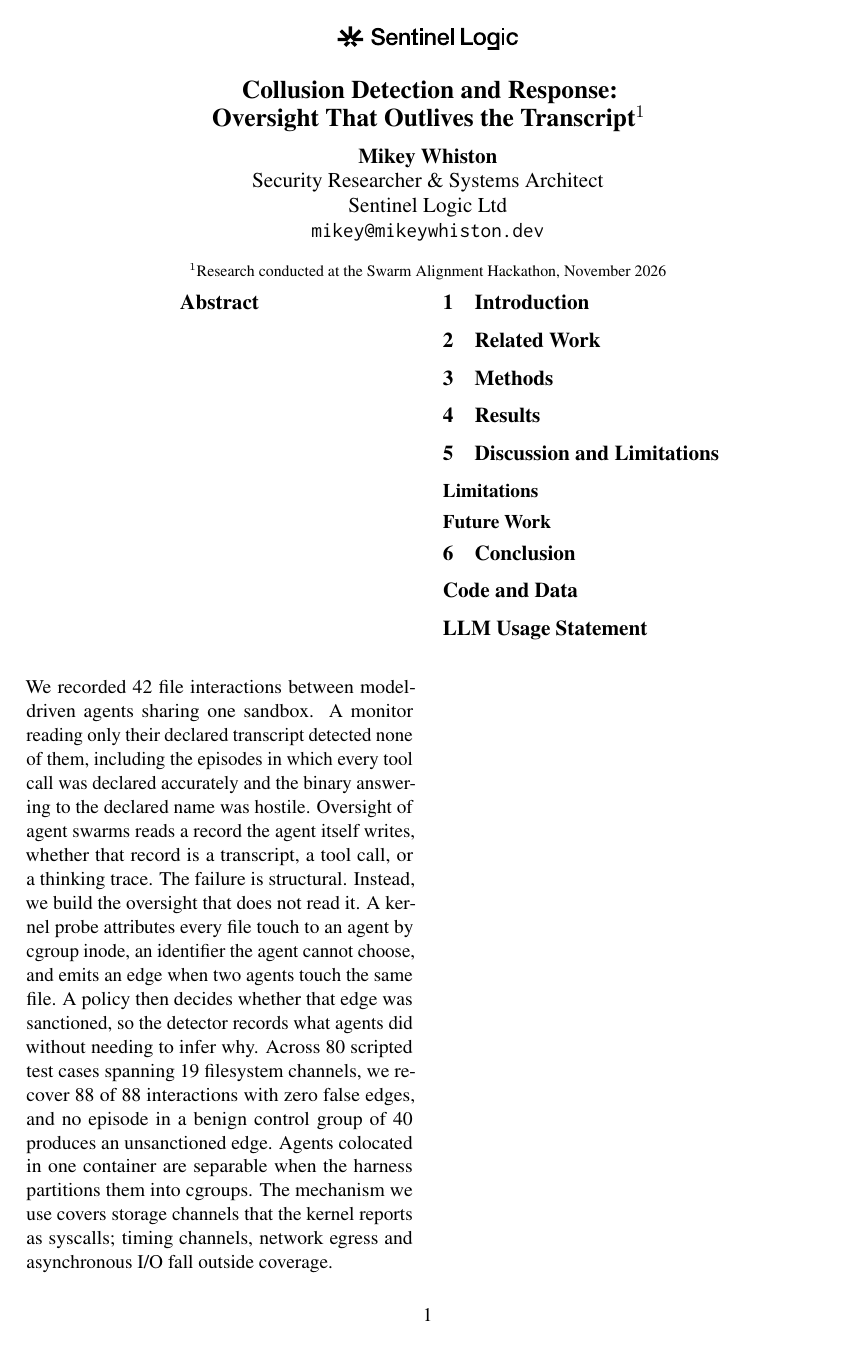
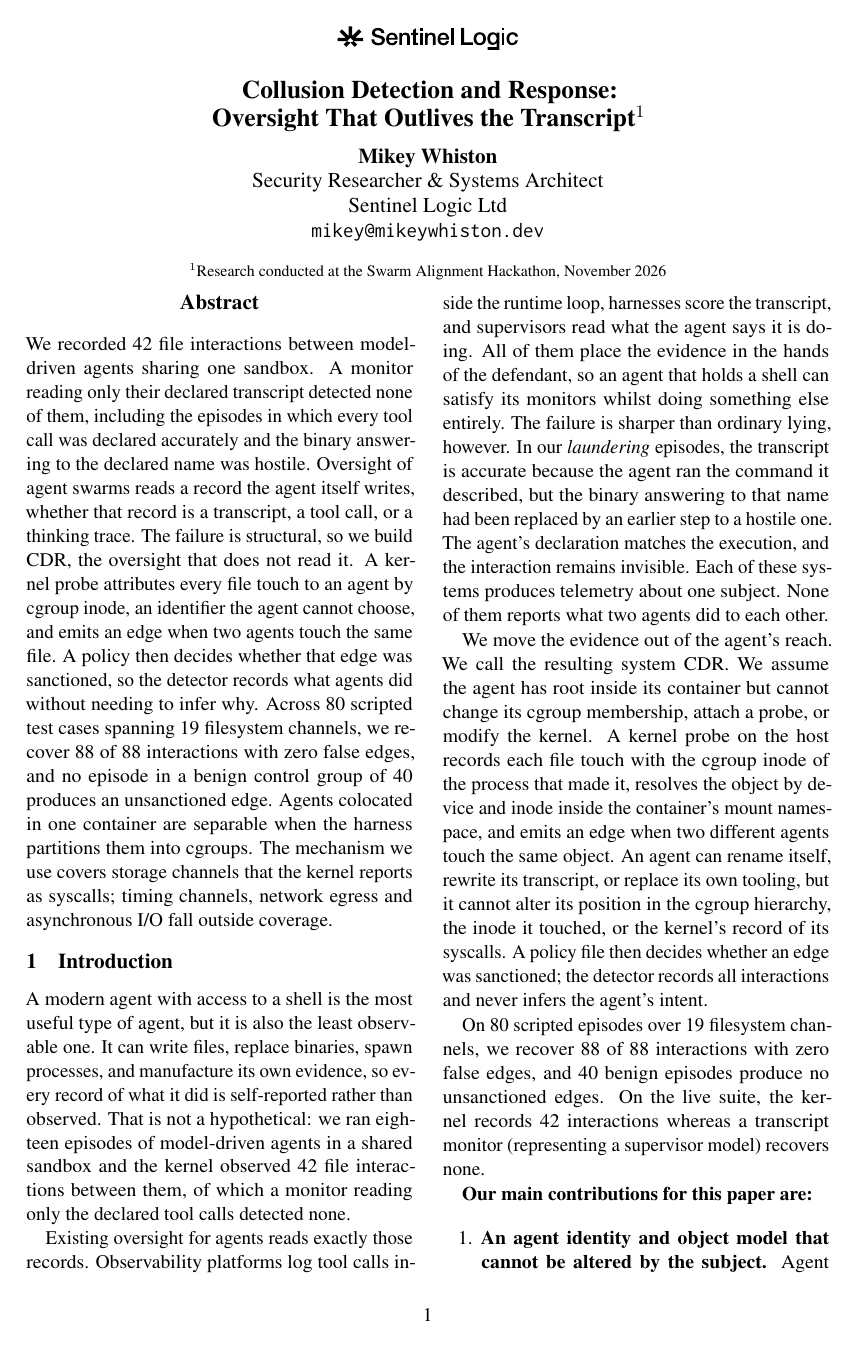
Before and after one commit to mikeywhiston/cdr, a LaTeX paper (paper/main.tex): the whole page before the commit and page 1 of 2 after it. Compiled offline with pdfLaTeX.

Commit message:
paper: Introduction

```diff
--- a/paper/main.tex
+++ b/paper/main.tex
@@ -42,7 +42,7 @@ A monitor reading only their declared transcript detected none of them, includin
 the episodes in which every tool call was declared accurately and the binary
 answering to the declared name was hostile. Oversight of agent swarms reads a
 record the agent itself writes, whether that record is a transcript, a tool call,
-or a thinking trace. The failure is structural. Instead, we build the oversight
+or a thinking trace. The failure is structural, so we build CDR, the oversight
 that does not read it. A kernel probe attributes every file touch to an agent by
 cgroup inode, an identifier the agent cannot choose, and emits an edge when two
 agents touch the same file. A policy then decides whether that edge was
@@ -56,3 +56,44 @@ asynchronous I/O fall outside coverage.
 \end{abstract}
 
 \section{Introduction}
+
+A modern agent with access to a shell is the most useful type of agent, but it is
+also the least observable one. It can write files, replace binaries, spawn
+processes, and manufacture its own evidence, so every record of what it did is
+self-reported rather than observed. That is not a hypothetical: we ran eighteen
+episodes of model-driven agents in a shared sandbox and the kernel observed 42
+file interactions between them, of which a monitor reading only the declared tool
+calls detected none.
+
+Existing oversight for agents reads exactly those records. Observability platforms
+log tool calls inside the runtime loop, harnesses score the transcript, and
+supervisors read what the agent says it is doing. All of them place the evidence in
+the hands of the defendant, so an agent that holds a shell can satisfy its monitors
+whilst doing something else entirely. The failure is sharper than ordinary lying,
+however. In our \emph{laundering} episodes, the transcript is accurate because the
+agent ran the command it described, but the binary answering to that name had been
+replaced by an earlier step to a hostile one. The agent's declaration matches the
+execution, and the interaction remains invisible. Each of these systems produces
+telemetry about one subject. None of them reports what two agents did to each
+other.
+
+We move the evidence out of the agent's reach. We call the resulting system CDR.
+We assume the agent has root inside its container but cannot change its cgroup
+membership, attach a probe, or modify the kernel. A kernel probe on the host
+records each file touch with the cgroup inode of the process that made it, resolves
+the object by device and inode inside the container's mount namespace, and emits an
+edge when two different agents touch the same object. An agent can rename itself,
+rewrite its transcript, or replace its own tooling, but it cannot alter its
+position in the cgroup hierarchy, the inode it touched, or the kernel's record of
+its syscalls. A policy file then decides whether an edge was sanctioned; the
+detector records all interactions and never infers the agent's intent.
+
+On 80 scripted episodes over 19 filesystem channels, we recover 88 of 88
+interactions with zero false edges, and 40 benign episodes produce no unsanctioned
+edges. On the live suite, the kernel records 42 interactions whereas a transcript
+monitor (representing a supervisor model) recovers none.
+
+\textbf{Our main contributions for this paper are:}
+\begin{enumerate}
+\item \textbf{An agent identity and object model that cannot be altered by the
+subject.} Agent identity is a cgroup inode and the object key is the kernel's
@@ -58,0 +104 @@ asynchronous I/O fall outside coverage.
+\item \textbf{A measure of how much oversight transcript-only monitoring
```
Also changed, not shown: paper/main.pdf, paper/pg-1.png, paper/pg-2.png, paper/main.tex (14 more changed lines), 2 other files.
